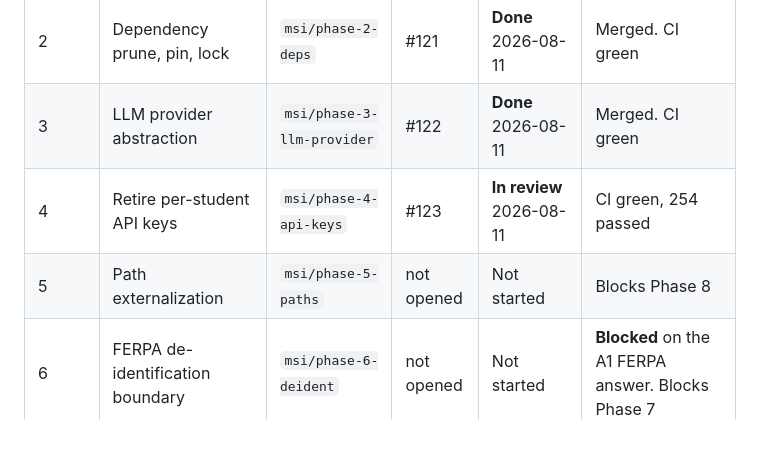
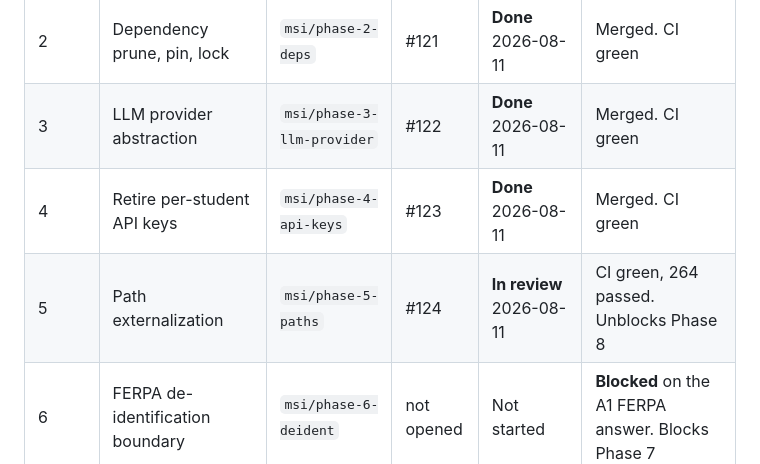
Before and after one commit to manirathnam2001/ManiUMN-MI_chatbots, a Markdown page: docs/MIGRATION_TRACKER.md, the part around the change. GitHub-like rendering; blank space fills up the shorter version.

```diff
--- a/docs/MIGRATION_TRACKER.md
+++ b/docs/MIGRATION_TRACKER.md
@@ -95,8 +95,8 @@ Legend: Done, In progress, Blocked, Not started.
 | - | Integrate PR #117 from main | `msi-hybrid` direct | #117 | **Done** 2026-08-11 | Merged + semantic fix. CI green, 228 passed |
 | 2 | Dependency prune, pin, lock | `msi/phase-2-deps` | #121 | **Done** 2026-08-11 | Merged. CI green |
 | 3 | LLM provider abstraction | `msi/phase-3-llm-provider` | #122 | **Done** 2026-08-11 | Merged. CI green |
-| 4 | Retire per-student API keys | `msi/phase-4-api-keys` | #123 | **In review** 2026-08-11 | CI green, 254 passed |
-| 5 | Path externalization | `msi/phase-5-paths` | not opened | Not started | Blocks Phase 8 |
+| 4 | Retire per-student API keys | `msi/phase-4-api-keys` | #123 | **Done** 2026-08-11 | Merged. CI green |
+| 5 | Path externalization | `msi/phase-5-paths` | #124 | **In review** 2026-08-11 | CI green, 264 passed. Unblocks Phase 8 |
 | 6 | FERPA de-identification boundary | `msi/phase-6-deident` | not opened | Not started | **Blocked** on the A1 FERPA answer. Blocks Phase 7 |
 | 7 | Data persistence: Box archiving and MSI store | `msi/phase-7-persistence` | not opened | Not started | After Phase 6. Needs A3 answer for the MSI half |
 | 8 | Containerization with Apptainer | `msi/phase-8-container` | not opened | Not started | **Blocked** on MSI account. After Phases 2 and 5 |
```
Also changed, not shown: docs/CHANGELOG_MIGRATION.md (+101 -0 lines).
